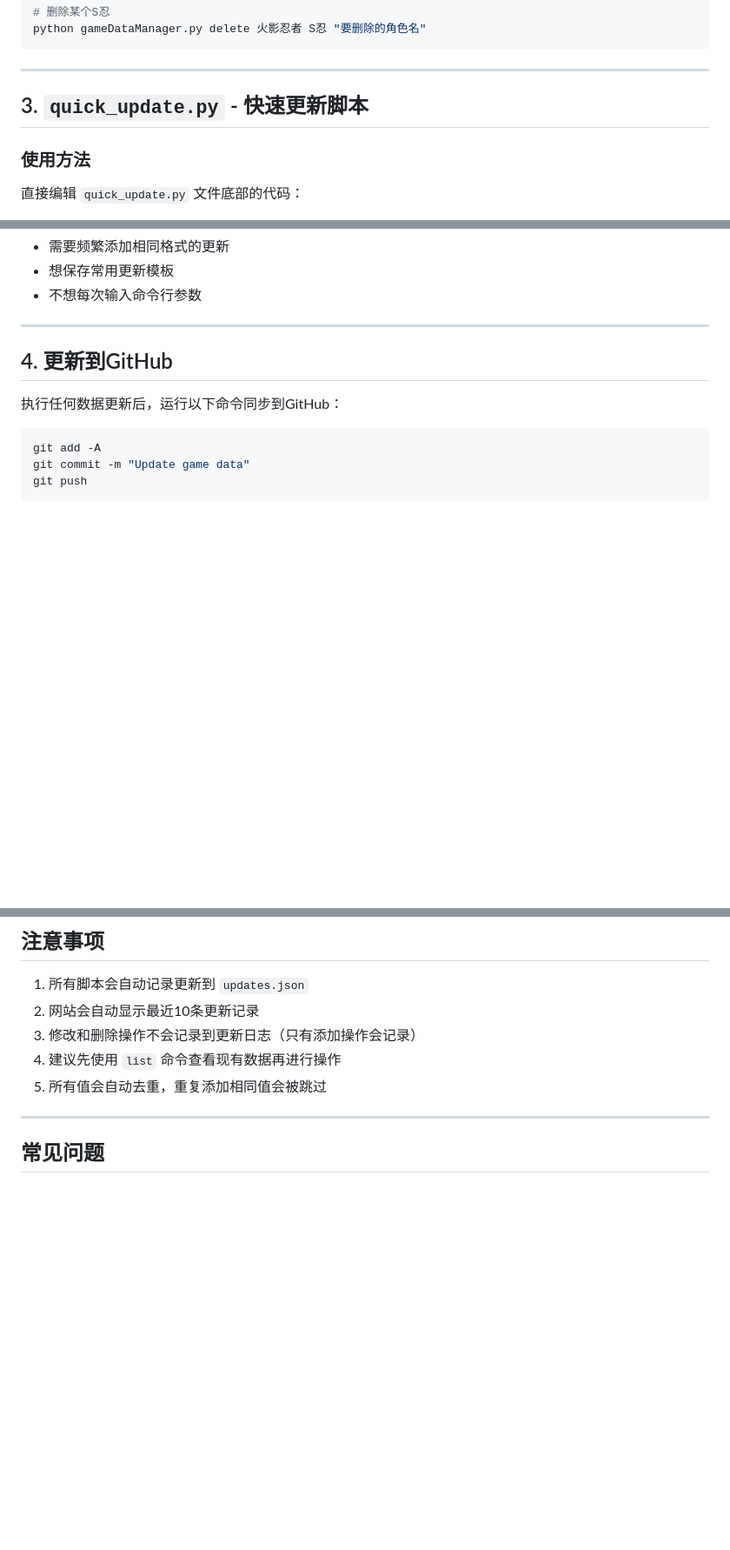
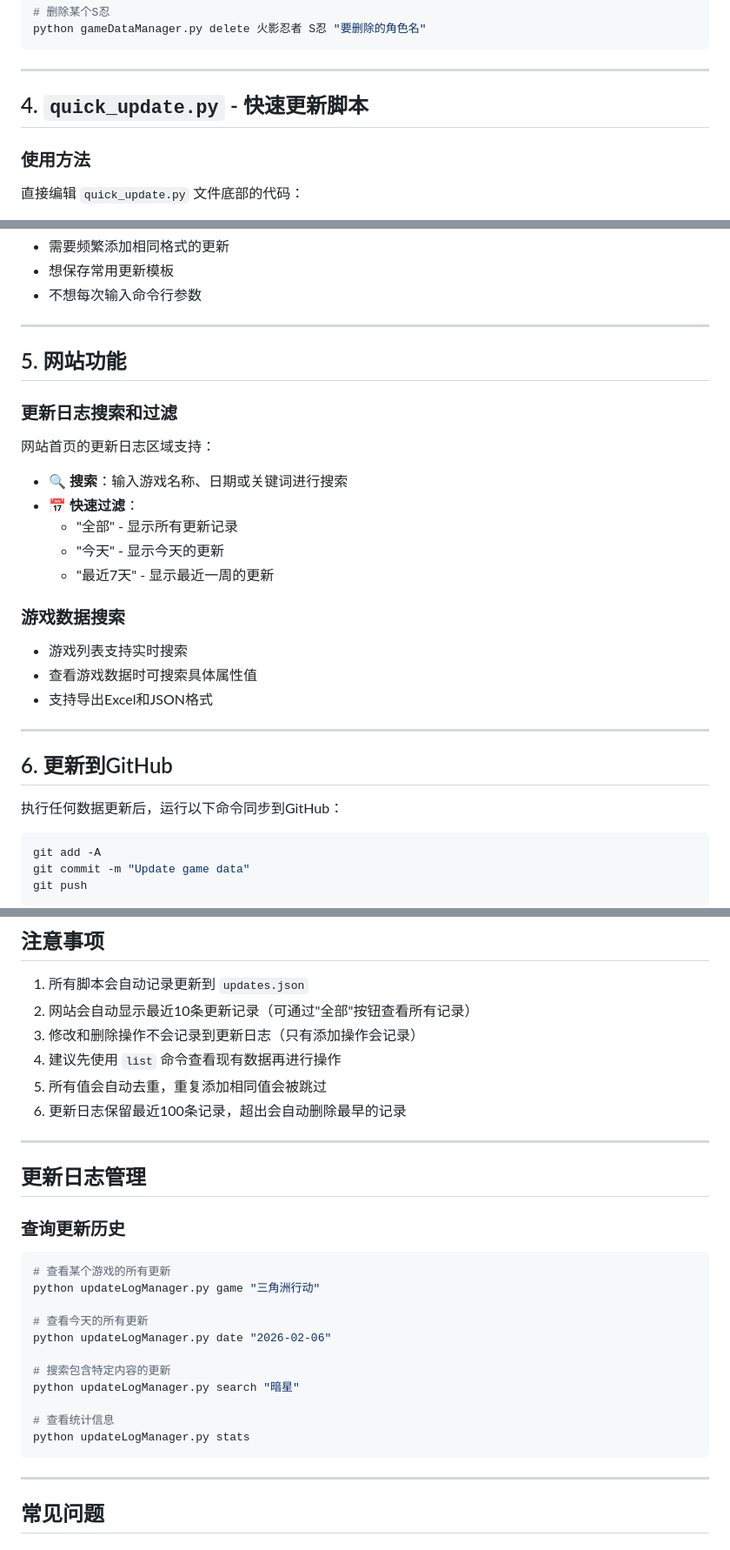
Before and after one commit to zengjinlinsusu-beep/-, a Markdown page: TOOLS.md, 3 parts joined by grey strips. Shown at 87% size. GitHub-like rendering; blank space fills up the shorter version.

````diff
--- a/TOOLS.md
+++ b/TOOLS.md
@@ -86,7 +137,7 @@ python gameDataManager.py delete 火影忍者 S忍 "要删除的角色名"
 
 ---
 
-## 3. `quick_update.py` - 快速更新脚本
+## 4. `quick_update.py` - 快速更新脚本
 
 ### 使用方法
 直接编辑 `quick_update.py` 文件底部的代码：
@@ -111,7 +162,24 @@ python quick_update.py
 
 ---
 
-## 4. 更新到GitHub
+## 5. 网站功能
+
+### 更新日志搜索和过滤
+网站首页的更新日志区域支持：
+- 🔍 **搜索**：输入游戏名称、日期或关键词进行搜索
+- 📅 **快速过滤**：
+  - "全部" - 显示所有更新记录
+  - "今天" - 显示今天的更新
+  - "最近7天" - 显示最近一周的更新
+
+### 游戏数据搜索
+- 游戏列表支持实时搜索
+- 查看游戏数据时可搜索具体属性值
+- 支持导出Excel和JSON格式
+
+---
+
+## 6. 更新到GitHub
 
 执行任何数据更新后，运行以下命令同步到GitHub：
 
@@ -135,10 +203,30 @@ deploy.bat
 ## 注意事项
 
 1. 所有脚本会自动记录更新到 `updates.json`
-2. 网站会自动显示最近10条更新记录
+2. 网站会自动显示最近10条更新记录（可通过"全部"按钮查看所有记录）
 3. 修改和删除操作不会记录到更新日志（只有添加操作会记录）
 4. 建议先使用 `list` 命令查看现有数据再进行操作
 5. 所有值会自动去重，重复添加相同值会被跳过
+6. 更新日志保留最近100条记录，超出会自动删除最早的记录
+
+---
+
+## 更新日志管理
+
+### 查询更新历史
+```bash
+# 查看某个游戏的所有更新
+python updateLogManager.py game "三角洲行动"
+
+# 查看今天的所有更新
+python updateLogManager.py date "2026-02-06"
+
+# 搜索包含特定内容的更新
+python updateLogManager.py search "暗星"
+
+# 查看统计信息
+python updateLogManager.py stats
+```
 
 ---
 
````
Also changed, not shown: other parts of TOOLS.md (+54 -3 lines).
